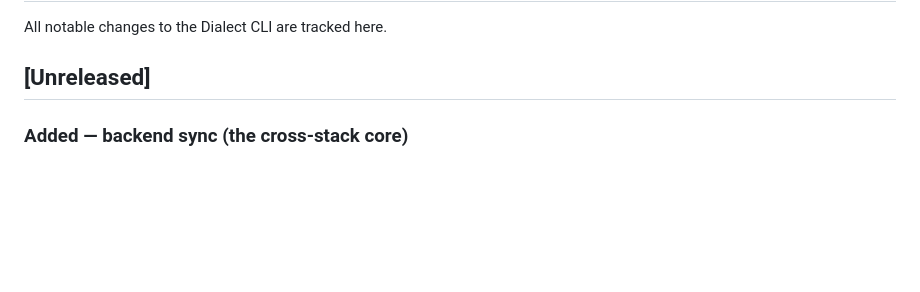
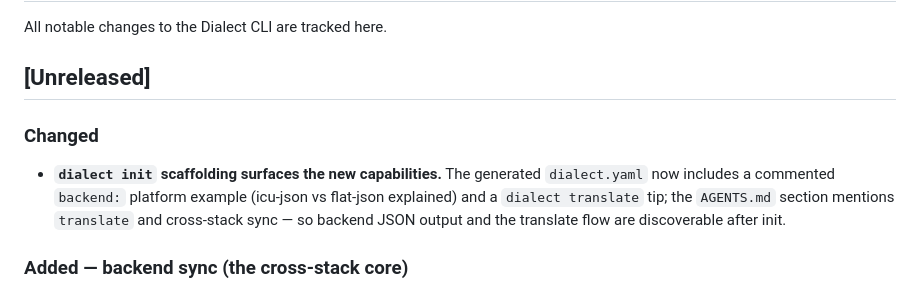
Before and after one commit to ChauCM/dialect, a Markdown page: CHANGELOG.md, the part around the change. Drawn GitHub-style; blank space fills up the shorter version.

Commit message:
docs: changelog note for init-scaffold discoverability

```diff
--- a/CHANGELOG.md
+++ b/CHANGELOG.md
@@ -3,6 +3,14 @@
 All notable changes to the Dialect CLI are tracked here.
 
 ## [Unreleased]
+
+### Changed
+
+- **`dialect init` scaffolding surfaces the new capabilities.** The
+  generated `dialect.yaml` now includes a commented `backend:` platform
+  example (icu-json vs flat-json explained) and a `dialect translate` tip;
+  the `AGENTS.md` section mentions `translate` and cross-stack sync — so
+  backend JSON output and the translate flow are discoverable after init.
 
 ### Added — backend sync (the cross-stack core)
 
```
